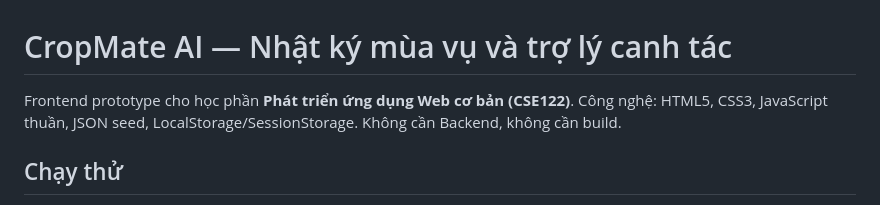
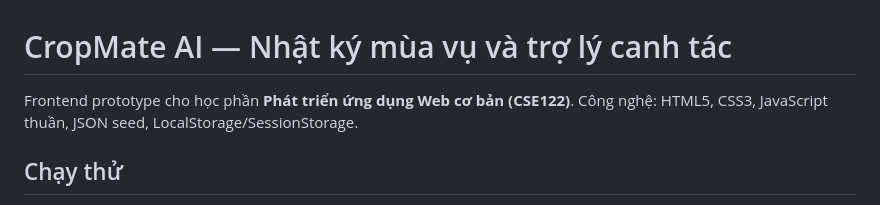
Before and after one commit to vuhien0208/CSE122_67KTPM2_BTCK_Nhom-4, a Markdown page: README.md, the part around the change. GitHub-like rendering.

```diff
--- a/README.md
+++ b/README.md
@@ -1,7 +1,7 @@
 # CropMate AI — Nhật ký mùa vụ và trợ lý canh tác
 
 Frontend prototype cho học phần **Phát triển ứng dụng Web cơ bản (CSE122)**.
-Công nghệ: HTML5, CSS3, JavaScript thuần, JSON seed, LocalStorage/SessionStorage. Không cần Backend, không cần build.
+Công nghệ: HTML5, CSS3, JavaScript thuần, JSON seed, LocalStorage/SessionStorage.
 
 ## Chạy thử
 Mở `index.html` bằng trình duyệt (hoặc dùng Live Server / `python3 -m http.server`). Chọn tài khoản demo ở `login.html`.
```
